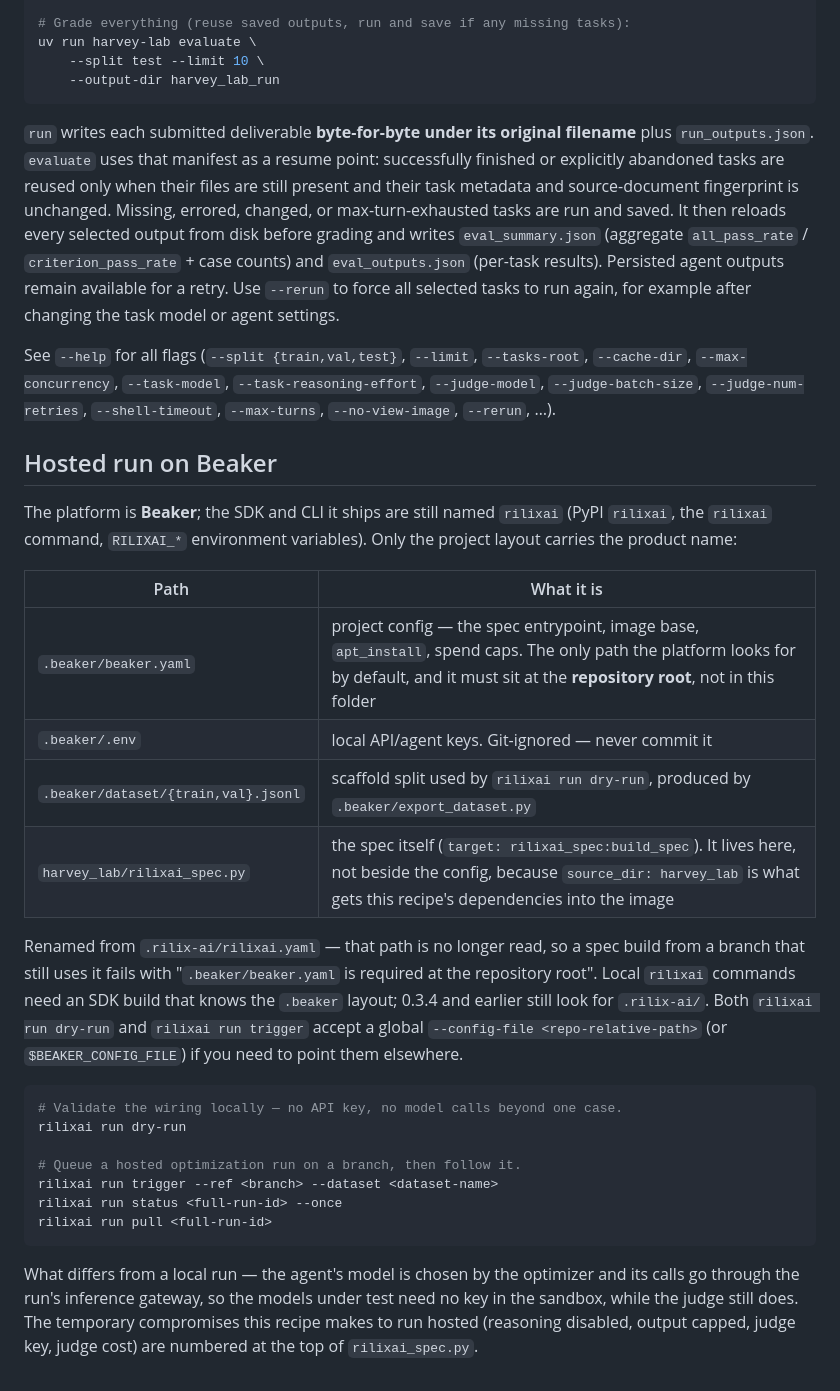
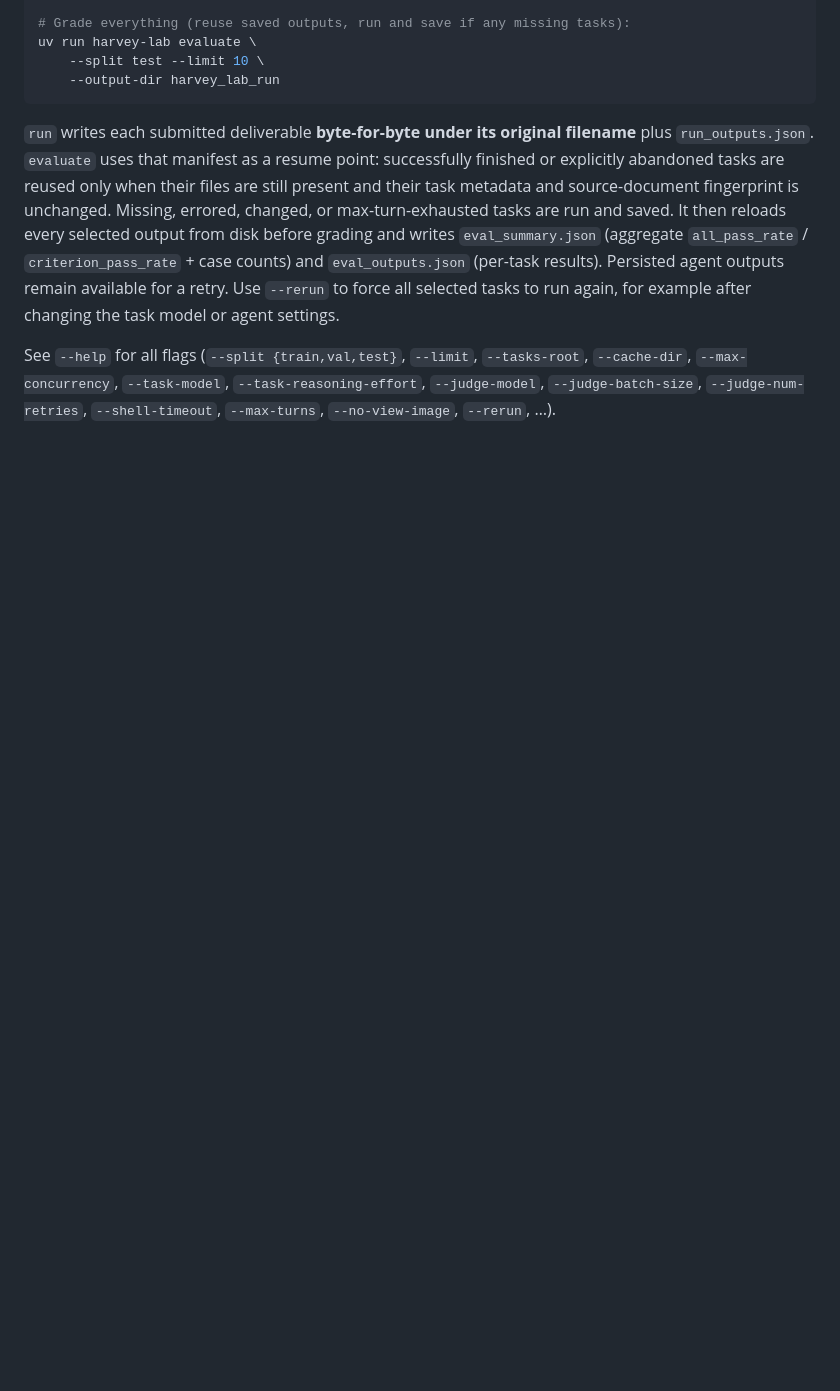
Before and after one commit to rilixai/beaker-cookbook, a Markdown page: harvey_lab/README.md, the part around the change. GitHub-like rendering; blank space fills up the shorter version.

Commit message:
Apply suggestions from code review
Co-authored-by: Victor SANH <victorsanh@gmail.com>

````diff
--- a/harvey_lab/README.md
+++ b/harvey_lab/README.md
@@ -213,40 +213,3 @@ See `--help` for all flags (`--split {train,val,test}`, `--limit`,
 `--task-reasoning-effort`, `--judge-model`, `--judge-batch-size`,
 `--judge-num-retries`, `--shell-timeout`, `--max-turns`, `--no-view-image`,
 `--rerun`, …).
-
-## Hosted run on Beaker
-
-The platform is **Beaker**; the SDK and CLI it ships are still named `rilixai`
-(PyPI `rilixai`, the `rilixai` command, `RILIXAI_*` environment variables). Only
-the project layout carries the product name:
-
-| Path | What it is |
-|---|---|
-| `.beaker/beaker.yaml` | project config — the spec entrypoint, image base, `apt_install`, spend caps. The only path the platform looks for by default, and it must sit at the **repository root**, not in this folder |
-| `.beaker/.env` | local API/agent keys. Git-ignored — never commit it |
-| `.beaker/dataset/{train,val}.jsonl` | scaffold split used by `rilixai run dry-run`, produced by `.beaker/export_dataset.py` |
-| `harvey_lab/rilixai_spec.py` | the spec itself (`target: rilixai_spec:build_spec`). It lives here, not beside the config, because `source_dir: harvey_lab` is what gets this recipe's dependencies into the image |
-
-Renamed from `.rilix-ai/rilixai.yaml` — that path is no longer read, so a spec
-build from a branch that still uses it fails with "`.beaker/beaker.yaml` is
-required at the repository root". Local `rilixai` commands need an SDK build that
-knows the `.beaker` layout; 0.3.4 and earlier still look for `.rilix-ai/`. Both
-`rilixai run dry-run` and `rilixai run trigger` accept a global
-`--config-file <repo-relative-path>` (or `$BEAKER_CONFIG_FILE`) if you need to
-point them elsewhere.
-
-```bash
-# Validate the wiring locally — no API key, no model calls beyond one case.
-rilixai run dry-run
-
-# Queue a hosted optimization run on a branch, then follow it.
-rilixai run trigger --ref <branch> --dataset <dataset-name>
-rilixai run status <full-run-id> --once
-rilixai run pull <full-run-id>
-```
-
-What differs from a local run — the agent's model is chosen by the optimizer and
-its calls go through the run's inference gateway, so the models under test need
-no key in the sandbox, while the judge still does. The temporary compromises this
-recipe makes to run hosted (reasoning disabled, output capped, judge key, judge
-cost) are numbered at the top of `rilixai_spec.py`.
````
